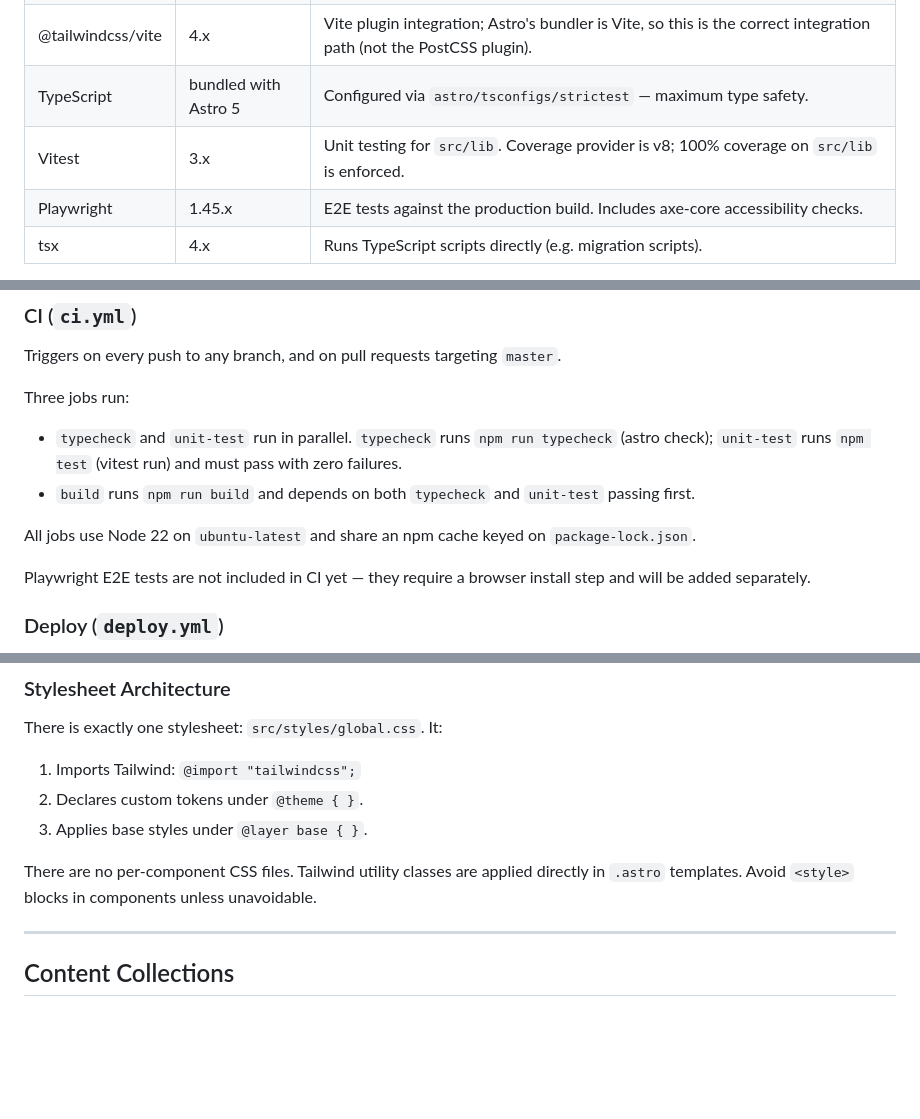
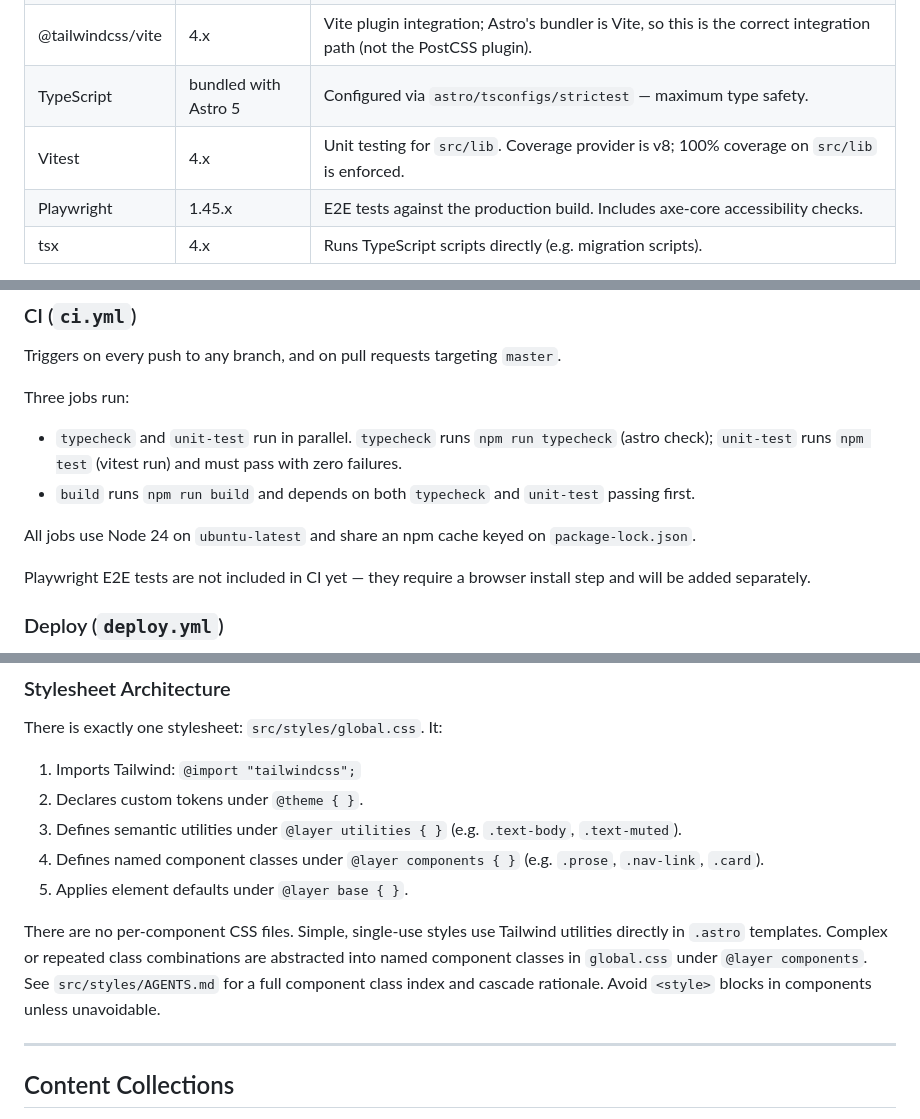
Before and after one commit to Stivaros/stivaros.github.io, a Markdown page: AGENTS.md, 3 parts joined by grey strips. GitHub-like rendering; blank space fills up the shorter version.

```diff
--- a/AGENTS.md
+++ b/AGENTS.md
@@ -22,7 +22,7 @@ A personal site for stivaros.com — a complete rebrand and rebuild of a 6-year-
 | Tailwind CSS | 4.x | CSS-first config via `@theme`, no PostCSS or `tailwind.config.js` required. See `docs/adr/0002-tailwind-v4.md`. |
 | @tailwindcss/vite | 4.x | Vite plugin integration; Astro's bundler is Vite, so this is the correct integration path (not the PostCSS plugin). |
 | TypeScript | bundled with Astro 5 | Configured via `astro/tsconfigs/strictest` — maximum type safety. |
-| Vitest | 3.x | Unit testing for `src/lib`. Coverage provider is v8; 100% coverage on `src/lib` is enforced. |
+| Vitest | 4.x | Unit testing for `src/lib`. Coverage provider is v8; 100% coverage on `src/lib` is enforced. |
 | Playwright | 1.45.x | E2E tests against the production build. Includes axe-core accessibility checks. |
 | tsx | 4.x | Runs TypeScript scripts directly (e.g. migration scripts). |
 
@@ -139,7 +139,7 @@ Three jobs run:
 - `typecheck` and `unit-test` run in parallel. `typecheck` runs `npm run typecheck` (astro check); `unit-test` runs `npm test` (vitest run) and must pass with zero failures.
 - `build` runs `npm run build` and depends on both `typecheck` and `unit-test` passing first.
 
-All jobs use Node 22 on `ubuntu-latest` and share an npm cache keyed on `package-lock.json`.
+All jobs use Node 24 on `ubuntu-latest` and share an npm cache keyed on `package-lock.json`.
 
 Playwright E2E tests are not included in CI yet — they require a browser install step and will be added separately.
 
@@ -199,9 +199,11 @@ There is exactly one stylesheet: `src/styles/global.css`. It:
 
 1. Imports Tailwind: `@import "tailwindcss";`
 2. Declares custom tokens under `@theme { }`.
-3. Applies base styles under `@layer base { }`.
+3. Defines semantic utilities under `@layer utilities { }` (e.g. `.text-body`, `.text-muted`).
+4. Defines named component classes under `@layer components { }` (e.g. `.prose`, `.nav-link`, `.card`).
+5. Applies element defaults under `@layer base { }`.
 
-There are no per-component CSS files. Tailwind utility classes are applied directly in `.astro` templates. Avoid `<style>` blocks in components unless unavoidable.
+There are no per-component CSS files. Simple, single-use styles use Tailwind utilities directly in `.astro` templates. Complex or repeated class combinations are abstracted into named component classes in `global.css` under `@layer components`. See `src/styles/AGENTS.md` for a full component class index and cascade rationale. Avoid `<style>` blocks in components unless unavoidable.
 
 ---
 
```
Also changed, not shown: 1 other file.
